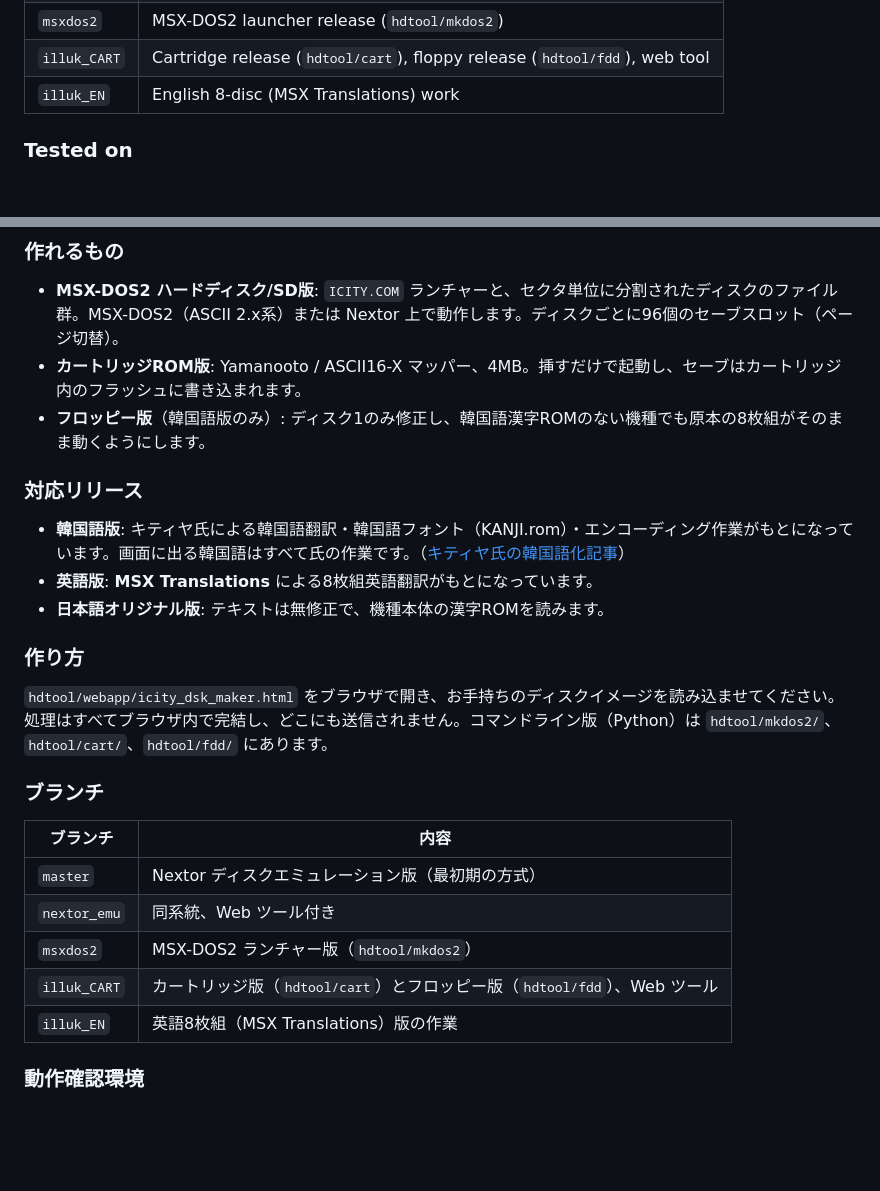
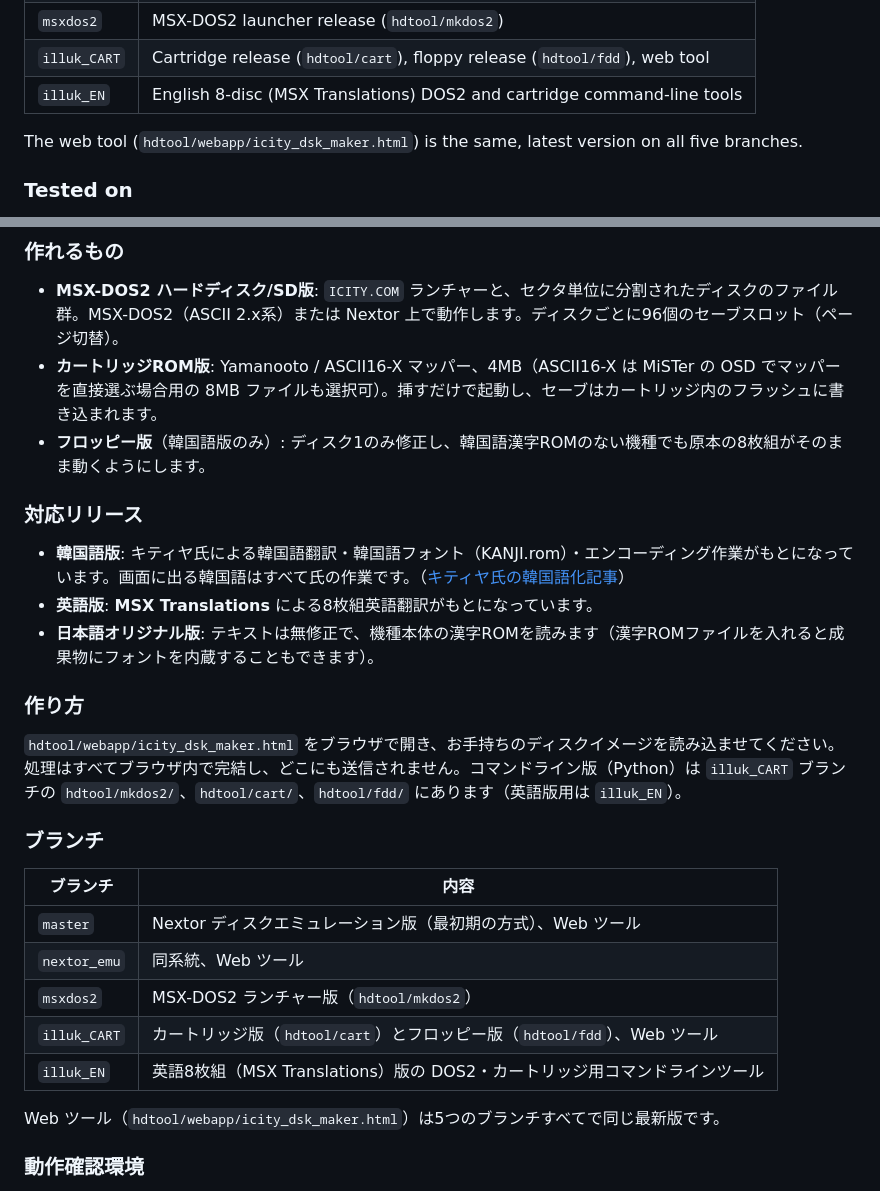
Before and after one commit to muhanpong/Illusion_City_MSXDOS2, a Markdown page: README.md, 2 parts joined by grey strips. Drawn GitHub-style; blank space fills up the shorter version.

```diff
--- a/README.md
+++ b/README.md
@@ -60,6 +62,8 @@ Open `hdtool/webapp/icity_dsk_maker.html` in a browser and feed it your disk ima
 | `msxdos2` | MSX-DOS2 launcher release (`hdtool/mkdos2`) |
 | `illuk_CART` | Cartridge release (`hdtool/cart`), floppy release (`hdtool/fdd`), web tool |
-| `illuk_EN` | English 8-disc (MSX Translations) work |
+| `illuk_EN` | English 8-disc (MSX Translations) DOS2 and cartridge command-line tools |
+
+The web tool (`hdtool/webapp/icity_dsk_maker.html`) is the same, latest version on all five branches.
 
 ### Tested on
 Developed and checked against a Panasonic FS-A1GT (turbo R) with MMC/SD V4 or MegaFlashROM SCC+ SD, and the MiSTer MSX1 core.
@@ -70,25 +74,27 @@ Developed and checked against a Panasonic FS-A1GT (turbo R) with MMC/SD V4 or Me
 
 ### 作れるもの
 - **MSX-DOS2 ハードディスク/SD版**: `ICITY.COM` ランチャーと、セクタ単位に分割されたディスクのファイル群。MSX-DOS2（ASCII 2.x系）または Nextor 上で動作します。ディスクごとに96個のセーブスロット（ページ切替）。
-- **カートリッジROM版**: Yamanooto / ASCII16-X マッパー、4MB。挿すだけで起動し、セーブはカートリッジ内のフラッシュに書き込まれます。
+- **カートリッジROM版**: Yamanooto / ASCII16-X マッパー、4MB（ASCII16-X は MiSTer の OSD でマッパーを直接選ぶ場合用の 8MB ファイルも選択可）。挿すだけで起動し、セーブはカートリッジ内のフラッシュに書き込まれます。
 - **フロッピー版**（韓国語版のみ）: ディスク1のみ修正し、韓国語漢字ROMのない機種でも原本の8枚組がそのまま動くようにします。
 
 ### 対応リリース
 - **韓国語版**: キティヤ氏による韓国語翻訳・韓国語フォント（KANJI.rom）・エンコーディング作業がもとになっています。画面に出る韓国語はすべて氏の作業です。（[キティヤ氏の韓国語化記事](https://blog.naver.com/kkitty5425/222619726741)）
 - **英語版**: **MSX Translations** による8枚組英語翻訳がもとになっています。
-- **日本語オリジナル版**: テキストは無修正で、機種本体の漢字ROMを読みます。
+- **日本語オリジナル版**: テキストは無修正で、機種本体の漢字ROMを読みます（漢字ROMファイルを入れると成果物にフォントを内蔵することもできます）。
 
 ### 作り方
-`hdtool/webapp/icity_dsk_maker.html` をブラウザで開き、お手持ちのディスクイメージを読み込ませてください。処理はすべてブラウザ内で完結し、どこにも送信されません。コマンドライン版（Python）は `hdtool/mkdos2/`、`hdtool/cart/`、`hdtool/fdd/` にあります。
+`hdtool/webapp/icity_dsk_maker.html` をブラウザで開き、お手持ちのディスクイメージを読み込ませてください。処理はすべてブラウザ内で完結し、どこにも送信されません。コマンドライン版（Python）は `illuk_CART` ブランチの `hdtool/mkdos2/`、`hdtool/cart/`、`hdtool/fdd/` にあります（英語版用は `illuk_EN`）。
 
 ### ブランチ
 | ブランチ | 内容 |
 |---|---|
-| `master` | Nextor ディスクエミュレーション版（最初期の方式） |
-| `nextor_emu` | 同系統、Web ツール付き |
+| `master` | Nextor ディスクエミュレーション版（最初期の方式）、Web ツール |
+| `nextor_emu` | 同系統、Web ツール |
 | `msxdos2` | MSX-DOS2 ランチャー版（`hdtool/mkdos2`） |
 | `illuk_CART` | カートリッジ版（`hdtool/cart`）とフロッピー版（`hdtool/fdd`）、Web ツール |
-| `illuk_EN` | 英語8枚組（MSX Translations）版の作業 |
+| `illuk_EN` | 英語8枚組（MSX Translations）版の DOS2・カートリッジ用コマンドラインツール |
+
+Web ツール（`hdtool/webapp/icity_dsk_maker.html`）は5つのブランチすべてで同じ最新版です。
 
 ### 動作確認環境
 Panasonic FS-A1GT（turbo R）+ MMC/SD V4 または MegaFlashROM SCC+ SD、および MiSTer MSX1 コアで確認しながら開発しています。
```
Also changed, not shown: other parts of README.md (+13 -11 lines).
